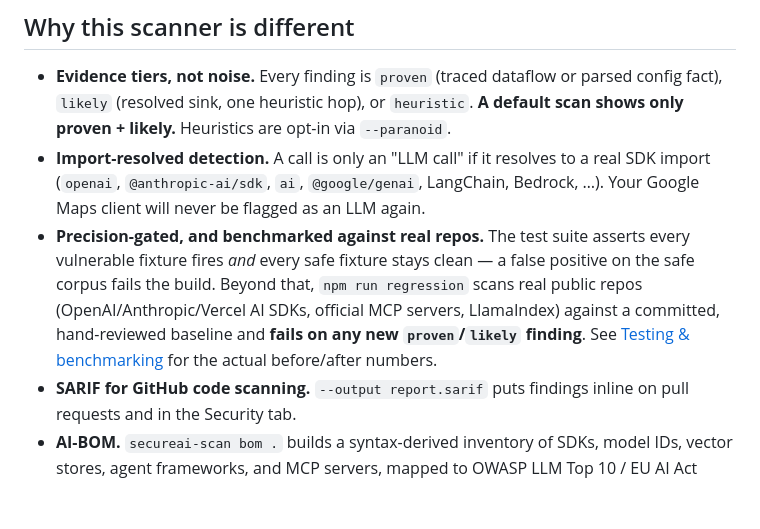
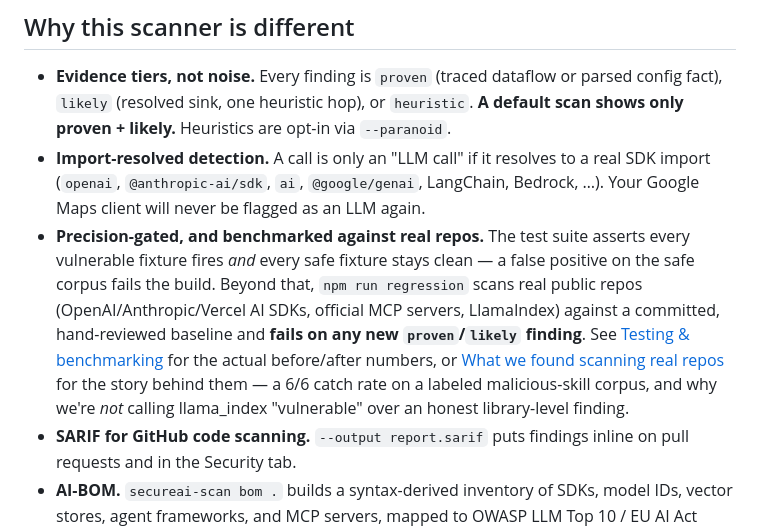
Before and after one commit to akanthed/SecureAI-Scan, a Markdown page: README.md, the part around the change. Rendered like a GitHub page; blank space fills up the shorter version.

Commit message:
feat(docs): add RealWorldFindings.md to document scanning results and insights

```diff
--- a/README.md
+++ b/README.md
@@ -60,7 +60,7 @@ No account, cloud upload, Python interpreter, or configuration required. TypeScr
 
 - **Evidence tiers, not noise.** Every finding is `proven` (traced dataflow or parsed config fact), `likely` (resolved sink, one heuristic hop), or `heuristic`. **A default scan shows only proven + likely.** Heuristics are opt-in via `--paranoid`.
 - **Import-resolved detection.** A call is only an "LLM call" if it resolves to a real SDK import (`openai`, `@anthropic-ai/sdk`, `ai`, `@google/genai`, LangChain, Bedrock, …). Your Google Maps client will never be flagged as an LLM again.
-- **Precision-gated, and benchmarked against real repos.** The test suite asserts every vulnerable fixture fires *and* every safe fixture stays clean — a false positive on the safe corpus fails the build. Beyond that, `npm run regression` scans real public repos (OpenAI/Anthropic/Vercel AI SDKs, official MCP servers, LlamaIndex) against a committed, hand-reviewed baseline and **fails on any new `proven`/`likely` finding**. See [Testing & benchmarking](#testing--benchmarking) for the actual before/after numbers.
+- **Precision-gated, and benchmarked against real repos.** The test suite asserts every vulnerable fixture fires *and* every safe fixture stays clean — a false positive on the safe corpus fails the build. Beyond that, `npm run regression` scans real public repos (OpenAI/Anthropic/Vercel AI SDKs, official MCP servers, LlamaIndex) against a committed, hand-reviewed baseline and **fails on any new `proven`/`likely` finding**. See [Testing & benchmarking](#testing--benchmarking) for the actual before/after numbers, or [What we found scanning real repos](docs/RealWorldFindings.md) for the story behind them — a 6/6 catch rate on a labeled malicious-skill corpus, and why we're *not* calling llama_index "vulnerable" over an honest library-level finding.
 - **SARIF for GitHub code scanning.** `--output report.sarif` puts findings inline on pull requests and in the Security tab.
 - **AI-BOM.** `secureai-scan bom .` builds a syntax-derived inventory of SDKs, model IDs, vector stores, agent frameworks, and MCP servers, mapped to OWASP LLM Top 10 / EU AI Act documentation needs.
 - **MCP config scanning.** Parses `.mcp.json`, `claude_desktop_config.json`, `.cursor/mcp.json`: unpinned `npx -y` servers, inline secrets, plaintext HTTP transports.
```
Also changed, not shown: docs/RealWorldFindings.md (added, +48 -0 lines).
